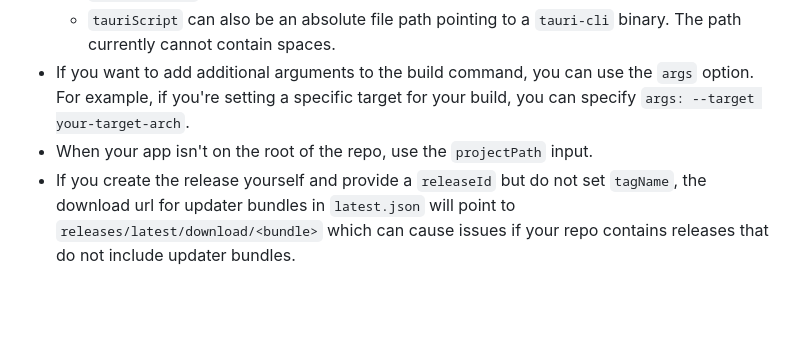
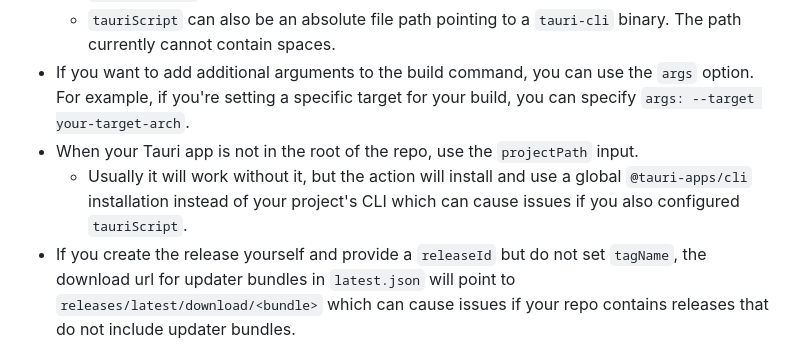
Before and after one commit to tauri-apps/tauri-action, a Markdown page: README.md, the part around the change. Drawn GitHub-style; blank space fills up the shorter version.

Commit message:
further explain projectPath usage

```diff
--- a/README.md
+++ b/README.md
@@ -240,5 +240,6 @@ These inputs allow you to modify the GitHub release.
   - Useful when you need custom build functionality when creating Tauri apps e.g. a `desktop:build` script.
   - `tauriScript` can also be an absolute file path pointing to a `tauri-cli` binary. The path currently cannot contain spaces.
 - If you want to add additional arguments to the build command, you can use the `args` option. For example, if you're setting a specific target for your build, you can specify `args: --target your-target-arch`.
-- When your app isn't on the root of the repo, use the `projectPath` input.
+- When your Tauri app is not in the root of the repo, use the `projectPath` input.
+  - Usually it will work without it, but the action will install and use a global `@tauri-apps/cli` installation instead of your project's CLI which can cause issues if you also configured `tauriScript`.
 - If you create the release yourself and provide a `releaseId` but do not set `tagName`, the download url for updater bundles in `latest.json` will point to `releases/latest/download/<bundle>` which can cause issues if your repo contains releases that do not include updater bundles.
```
